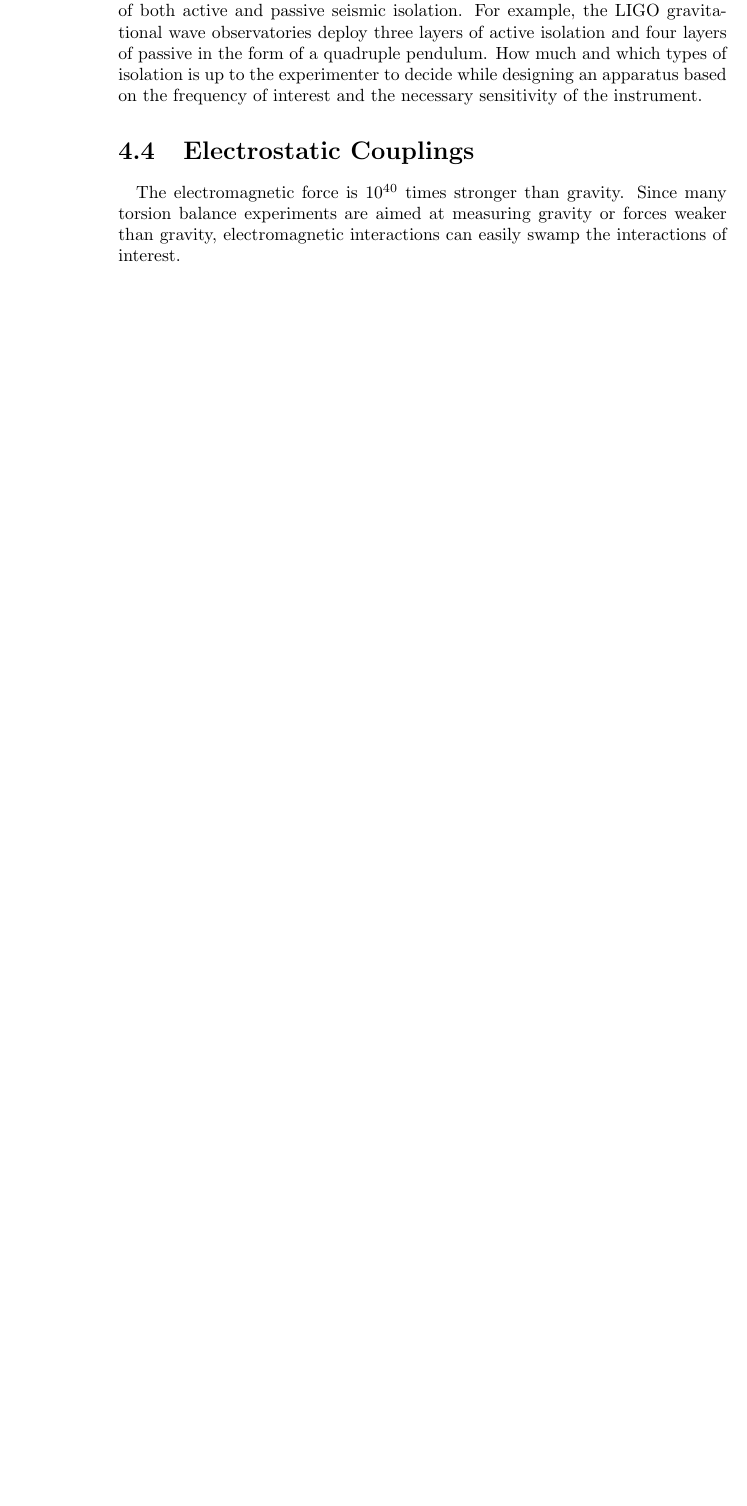
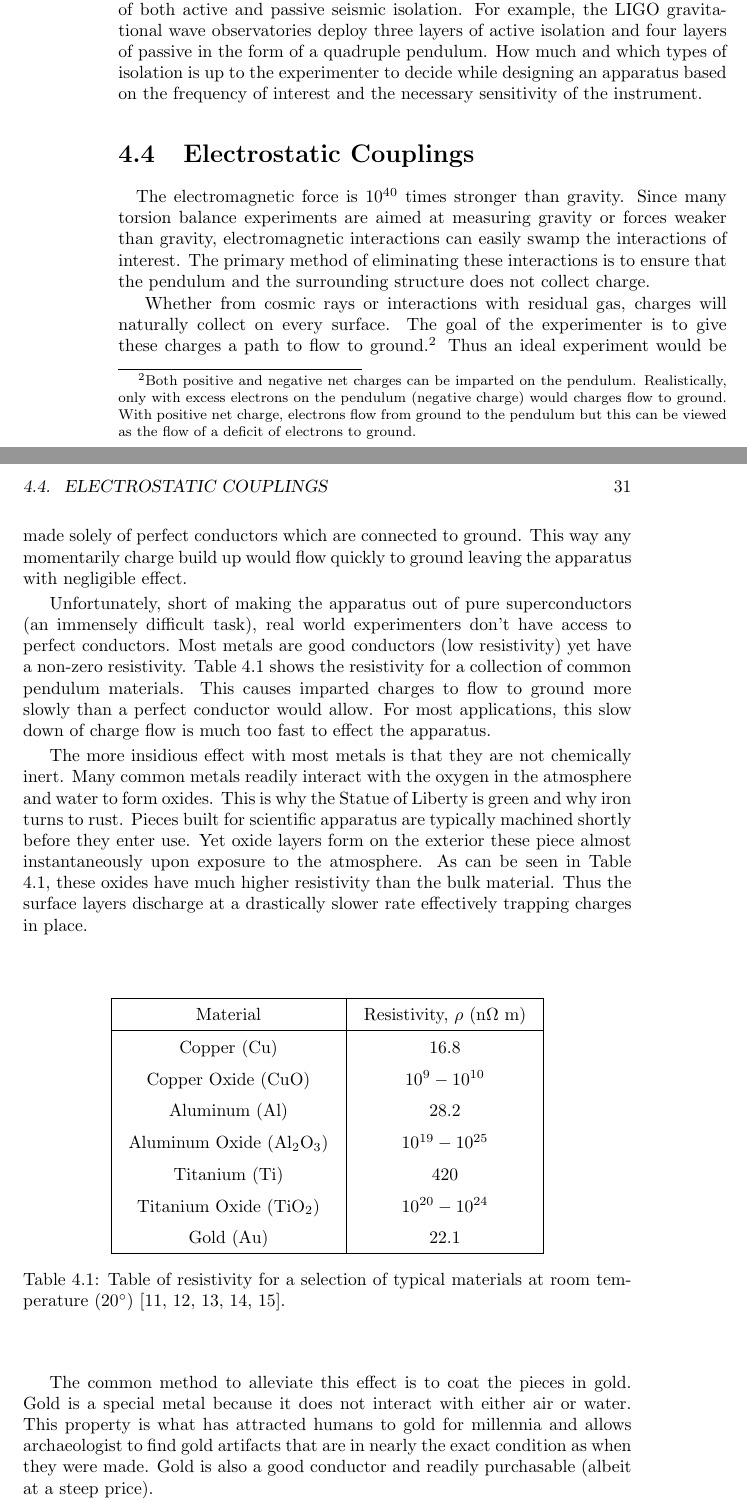
Before and after one commit to mpross/TorsionBalances, a LaTeX thesis (TorsionBalances.tex): part of page 30 of 33 before the commit and two parts of pages 30 and 31 of 35 after it, the two joined at a grey line, cut so that both start at the same text, the shorter picture padded with empty space. Compiled offline with pdfLaTeX.

Commit message:
Worked on electrostatic.

```diff
--- a/TorsionBalances.tex
+++ b/TorsionBalances.tex
@@ -453,6 +453,40 @@ Many extremely sensitivity apparatus today are employing multiple layers of both
 
 \section{Electrostatic Couplings}\label{elect}
 
-\quad The electromagnetic force is $10^{40}$ times stronger than gravity. Since many torsion balance experiments are aimed at measuring gravity or forces weaker than gravity, electromagnetic interactions can easily swamp the interactions of interest.
+\quad The electromagnetic force is $10^{40}$ times stronger than gravity. Since many torsion balance experiments are aimed at measuring gravity or forces weaker than gravity, electromagnetic interactions can easily swamp the interactions of interest. The primary method of eliminating these interactions is to ensure that the pendulum and the surrounding structure does not collect charge.
+
+Whether from cosmic rays or interactions with residual gas, charges will naturally collect on every surface. The goal of the experimenter is to give these charges a path to flow to ground.\footnote{Both positive and negative net charges can be imparted on the pendulum. Realistically, only with excess electrons on the pendulum (negative charge) would charges flow to ground. With positive net charge, electrons flow from ground to the pendulum but this can be viewed as the flow of a deficit of electrons to ground.} Thus an ideal experiment would be made solely of perfect conductors which are connected to ground. This way any momentarily charge build up would flow quickly to ground leaving the apparatus with negligible effect.
+
+Unfortunately, short of making the apparatus out of pure superconductors (an immensely difficult task), real world experimenters don't have access to perfect conductors. Most metals are good conductors (low resistivity) yet have a non-zero resistivity. Table \ref{ResistTable} shows the resistivity for a collection of common pendulum materials. This causes imparted charges to flow to ground more slowly than a perfect conductor would allow. For most applications, this slow down of charge flow is much too fast to effect the apparatus.
+
+The more insidious effect with most metals is that they are not chemically inert. Many common metals readily interact with the oxygen in the atmosphere and water to form oxides. This is why the Statue of Liberty is green and why iron turns to rust. Pieces built for scientific apparatus are typically machined shortly before they enter use. Yet oxide layers form on the exterior these piece almost instantaneously upon exposure to the atmosphere. As can be seen in Table \ref{ResistTable}, these oxides have much higher resistivity than the bulk material. Thus the surface layers discharge at a drastically slower rate effectively trapping charges in place.
+
+\begin{center}
+	\begingroup
+	\setlength{\tabcolsep}{10pt} % Default value: 6pt
+	\renewcommand{\arraystretch}{1.5} % Default value: 1
+	\begin{table}[ht!]
+		\begin{center}
+			\begin{tabular}{ |c|c| }
+				\hline
+				Material & Resistivity, $\rho$ (n$\Omega$ m) \\
+				\hline
+				Copper (Cu) & $16.8$ \\
+				Copper Oxide (CuO) & $10^9-10^{10}$ \\
+				Aluminum (Al) & $28.2$\\
+				Aluminum Oxide (Al$_2$O$_3$) & $10^{19}-10^{25}$\\
+				Titanium (Ti) & $420$\\
+				Titanium Oxide (TiO$_2$) & $10^{20}-10^{24}$\\
+				Gold (Au) & $22.1$\\
+				\hline
+
+			\end{tabular}
+			\caption{Table of resistivity for a selection of typical materials at room temperature (20$^\circ$) \cite{Matula, serway, resist, tiox, slade}.}\label{ResistTable}
+		\end{center}
+	\end{table}
+	\endgroup
+\end{center}
+
+The common method to alleviate this effect is to coat the pieces in gold. Gold is a special metal because it does not interact with either air or water. This property is what has attracted humans to gold for millennia and allows archaeologist to find gold artifacts that are in nearly the exact condition as when they were made. Gold is also a good conductor and readily purchasable (albeit at a steep price).
 
 \section{Magnetic Noise}
```
Also changed, not shown: TorsionBalances.bib (+49 -1 lines), TorsionBalances.bbl, TorsionBalances.pdf, TorsionBalances.tex (1 more changed lines), 5 other files.
